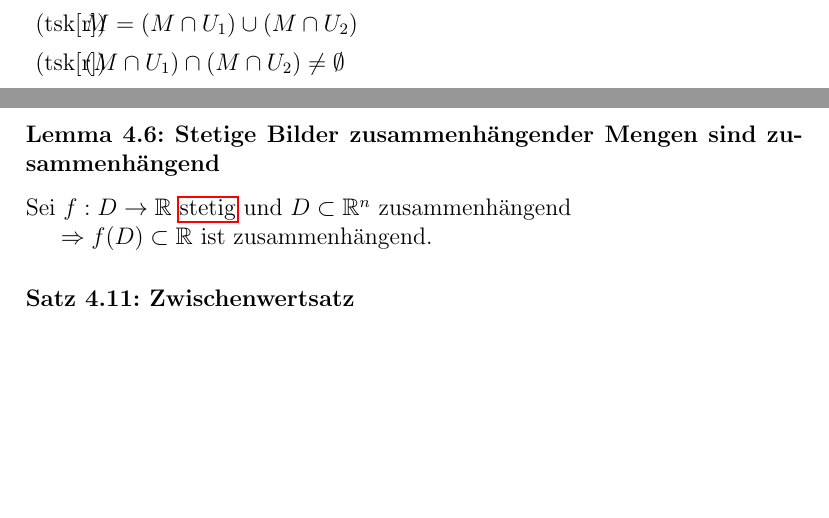
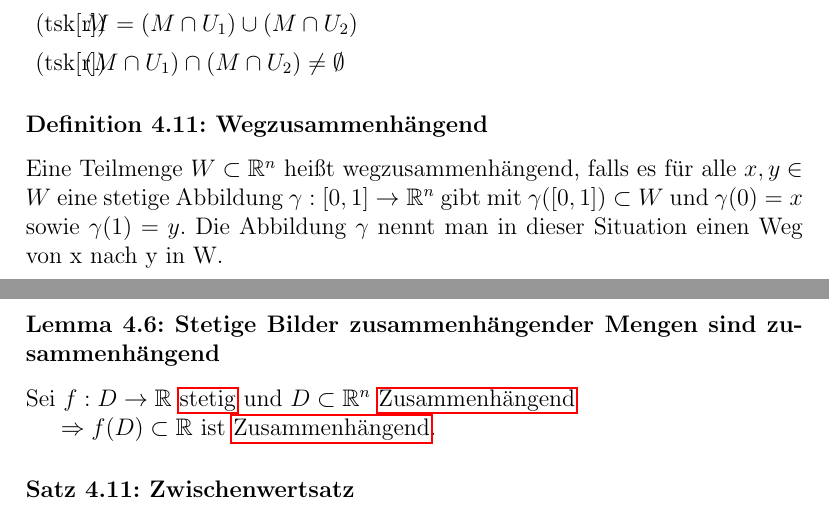
Before and after one commit to Luichang/LaTeX, a LaTeX document (Ana 1 2_0/Ana1Mitschrieb.tex): two parts of pages 17 and 18 of 22, joined at a grey line, cut so that both start at the same text, the shorter picture padded with empty space. Compiled offline with pdfLaTeX.

Commit message:
minor changes and additions

```diff
--- a/Ana 1 2_0/Ana1Mitschrieb.tex
+++ b/Ana 1 2_0/Ana1Mitschrieb.tex
@@ -501,3 +502,6 @@ Eine Menge $M \subset \mathbb{R}^n$ heißt zusammenhängend, falls es keine \hyp
 		\task $(M \cap U_1) \cap (M \cap U_2) \ne \emptyset$
 	\end{tasks}
 
+	\Definition[Wegzusammenhängend]
+	\label{def:Wegzusammenhangend}
+	Eine Teilmenge $W \subset \mathbb{R}^n$ heißt wegzusammenhängend, falls es für alle $x, y \in W$ eine stetige	Abbildung $\gamma : [0, 1] \rightarrow \mathbb{R}^n$ gibt mit $\gamma([0, 1]) \subset W$ und $\gamma(0) = x$ sowie $\gamma(1) = y$. Die Abbildung $\gamma$ nennt man in dieser Situation einen Weg von x nach y in W.
@@ -526,9 +531,9 @@ Es sei $D \subset \mathbb{R}^n$ und $f: D \rightarrow \mathbb{R}$ gegeben.
 	f ist \hyperref[def:Stetig]{stetig} $\Leftrightarrow \forall U \in \mathbb{R}$ \hyperref[def:Offen]{offen} : $f^{-1} (U) \subset D$ ist \hyperref[def:Offen]{offen} in D.
 
 	\Lemma[Stetige Bilder zusammenhängender Mengen sind zusammenhängend]
-Sei $f: D \rightarrow \mathbb{R}$ \hyperref[def:Stetig]{stetig} und $D \subset \mathbb{R}^n$ zusammenhängend
+	Sei $f: D \rightarrow \mathbb{R}$ \hyperref[def:Stetig]{stetig} und $D \subset \mathbb{R}^n$ \hyperref[def:Zusammenhangend]{Zusammenhängend}
 
-$\Rightarrow f(D) \subset \mathbb{R}$ ist zusammenhängend.
+	$\Rightarrow f(D) \subset \mathbb{R}$ ist \hyperref[def:Zusammenhangend]{Zusammenhängend}.
 
 	\Satz[Zwischenwertsatz]
 	Es sei $f: [a, b] \rightarrow \mathbb{R}$ eine \hyperref[def:Stetig]{stetige} Funktion. Dann nimmt f alle Werte zwischen f(a) und f(b) an. \newline
```
Also changed, not shown: Ana 1 2_0/Ana1Mitschrieb.pdf, Ana 1 2_0/Ana1Mitschrieb.tex (12 more changed lines). Lines whose indentation alone changed are shown as unchanged.
